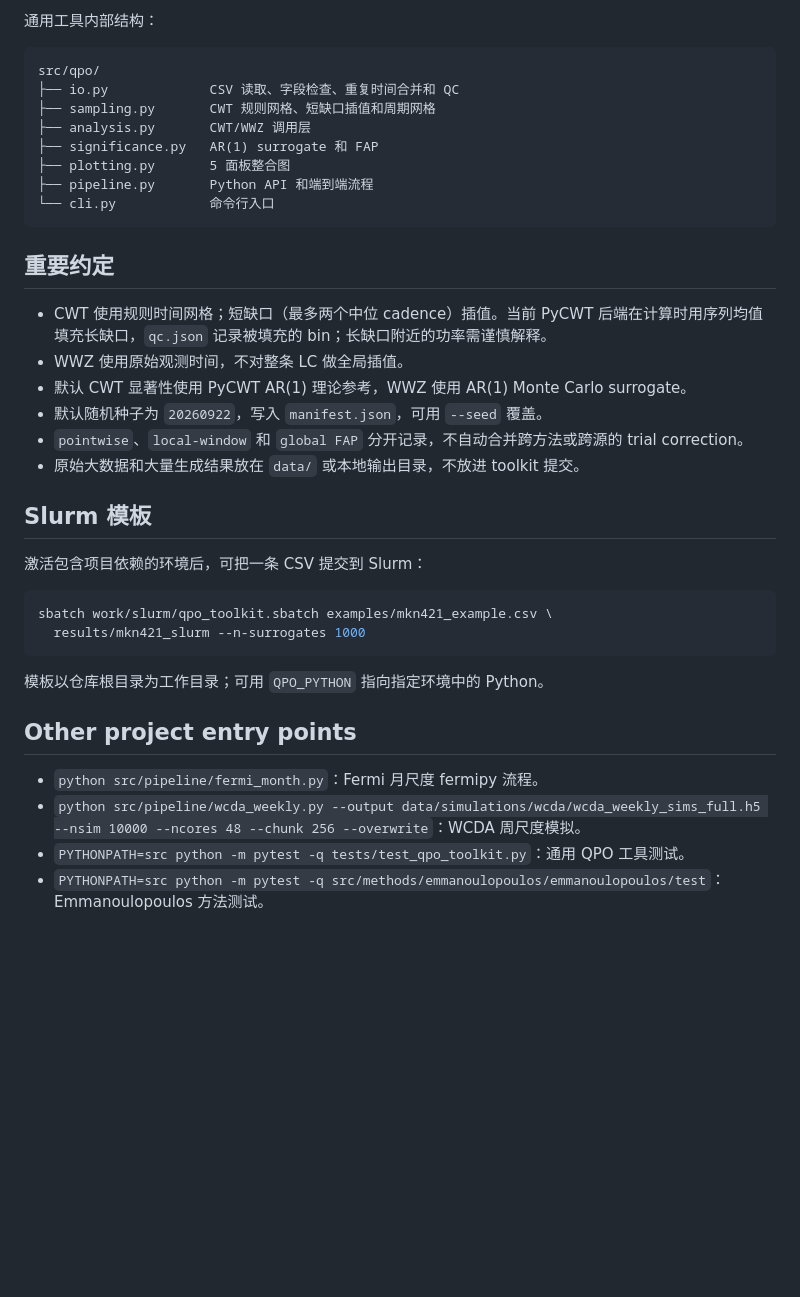
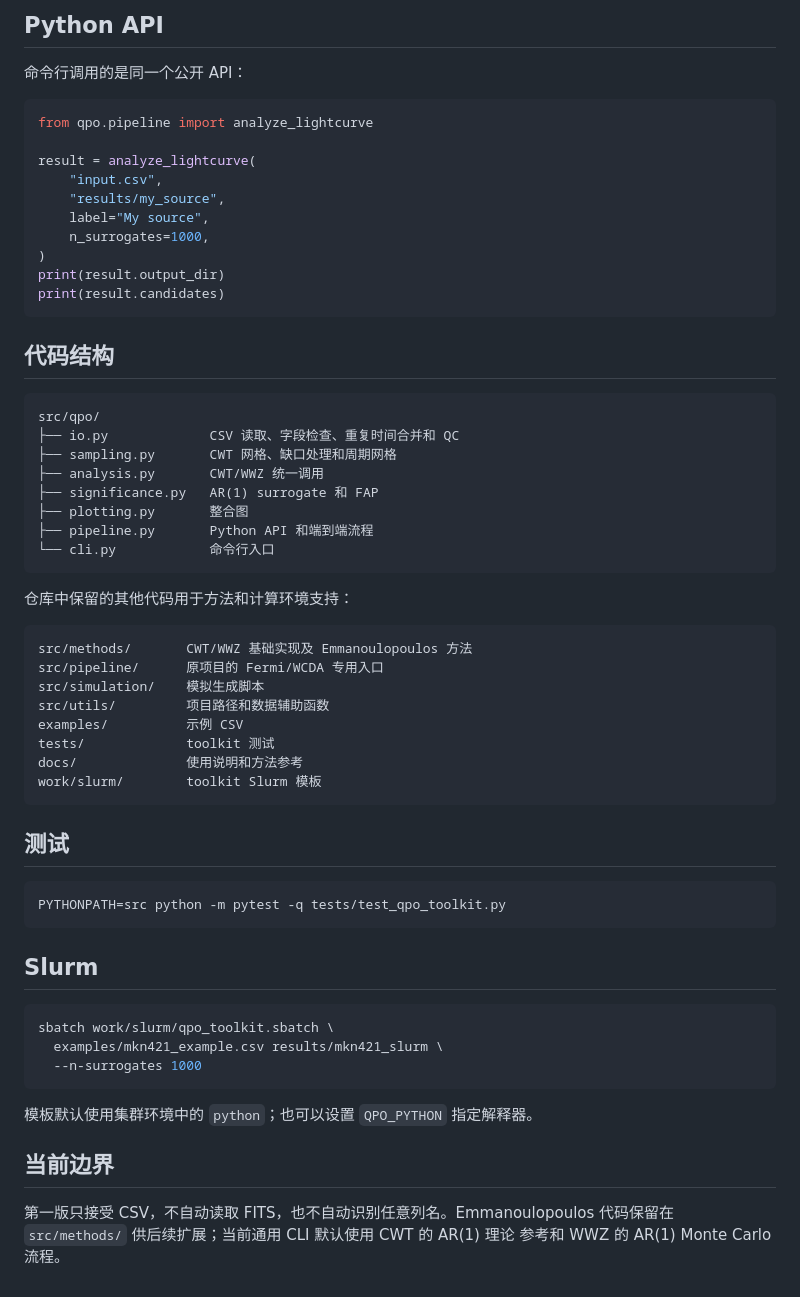
Before and after one commit to Pluto235/QPO, a Markdown page: README.md, the part around one of its changes. GitHub-like rendering; blank space fills up the shorter version.

````diff
--- a/README.md
+++ b/README.md
@@ -56,41 +90,66 @@ QPO/
 ```
 
-通用工具内部结构：
+## Python API
+
+命令行调用的是同一个公开 API：
+
+```python
+from qpo.pipeline import analyze_lightcurve
+
+result = analyze_lightcurve(
+    "input.csv",
+    "results/my_source",
+    label="My source",
+    n_surrogates=1000,
+)
+print(result.output_dir)
+print(result.candidates)
+```
+
+## 代码结构
 
 ```text
 src/qpo/
 ├── io.py             CSV 读取、字段检查、重复时间合并和 QC
-├── sampling.py       CWT 规则网格、短缺口插值和周期网格
-├── analysis.py       CWT/WWZ 调用层
+├── sampling.py       CWT 网格、缺口处理和周期网格
+├── analysis.py       CWT/WWZ 统一调用
 ├── significance.py   AR(1) surrogate 和 FAP
-├── plotting.py       5 面板整合图
+├── plotting.py       整合图
 ├── pipeline.py       Python API 和端到端流程
 └── cli.py            命令行入口
 ```
 
-## 重要约定
+仓库中保留的其他代码用于方法和计算环境支持：
 
-- CWT 使用规则时间网格；短缺口（最多两个中位 cadence）插值。当前 PyCWT 后端在计算时用序列均值填充长缺口，`qc.json` 记录被填充的 bin；长缺口附近的功率需谨慎解释。
-- WWZ 使用原始观测时间，不对整条 LC 做全局插值。
-- 默认 CWT 显著性使用 PyCWT AR(1) 理论参考，WWZ 使用 AR(1) Monte Carlo surrogate。
-- 默认随机种子为 `20260922`，写入 `manifest.json`，可用 `--seed` 覆盖。
-- `pointwise`、`local-window` 和 `global FAP` 分开记录，不自动合并跨方法或跨源的 trial correction。
-- 原始大数据和大量生成结果放在 `data/` 或本地输出目录，不放进 toolkit 提交。
+```text
+src/methods/       CWT/WWZ 基础实现及 Emmanoulopoulos 方法
+src/pipeline/      原项目的 Fermi/WCDA 专用入口
+src/simulation/    模拟生成脚本
+src/utils/         项目路径和数据辅助函数
+examples/          示例 CSV
+tests/             toolkit 测试
+docs/              使用说明和方法参考
+work/slurm/        toolkit Slurm 模板
+```
 
-## Slurm 模板
-
-激活包含项目依赖的环境后，可把一条 CSV 提交到 Slurm：
+## 测试
 
 ```bash
-sbatch work/slurm/qpo_toolkit.sbatch examples/mkn421_example.csv \
-  results/mkn421_slurm --n-surrogates 1000
+PYTHONPATH=src python -m pytest -q tests/test_qpo_toolkit.py
 ```
 
-模板以仓库根目录为工作目录；可用 `QPO_PYTHON` 指向指定环境中的 Python。
+## Slurm
 
-## Other project entry points
+```bash
+sbatch work/slurm/qpo_toolkit.sbatch \
+  examples/mkn421_example.csv results/mkn421_slurm \
+  --n-surrogates 1000
+```
 
-- `python src/pipeline/fermi_month.py`：Fermi 月尺度 fermipy 流程。
-- `python src/pipeline/wcda_weekly.py --output data/simulations/wcda/wcda_weekly_sims_full.h5 --nsim 10000 --ncores 48 --chunk 256 --overwrite`：WCDA 周尺度模拟。
-- `PYTHONPATH=src python -m pytest -q tests/test_qpo_toolkit.py`：通用 QPO 工具测试。
-- `PYTHONPATH=src python -m pytest -q src/methods/emmanoulopoulos/emmanoulopoulos/test`：Emmanoulopoulos 方法测试。
+模板默认使用集群环境中的 `python`；也可以设置 `QPO_PYTHON` 指定解释器。
+
+## 当前边界
+
+第一版只接受 CSV，不自动读取 FITS，也不自动识别任意列名。Emmanoulopoulos
+代码保留在 `src/methods/` 供后续扩展；当前通用 CLI 默认使用 CWT 的 AR(1) 理论
+参考和 WWZ 的 AR(1) Monte Carlo 流程。
````
Also changed, not shown: other parts of README.md (+62 -28 lines).
